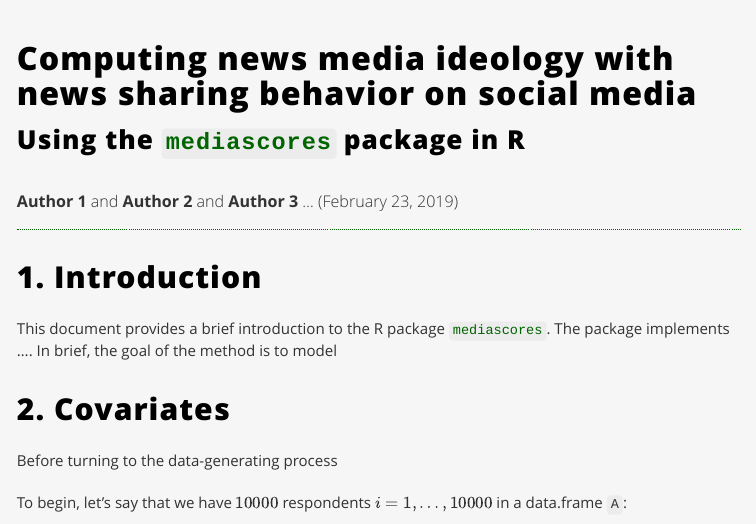
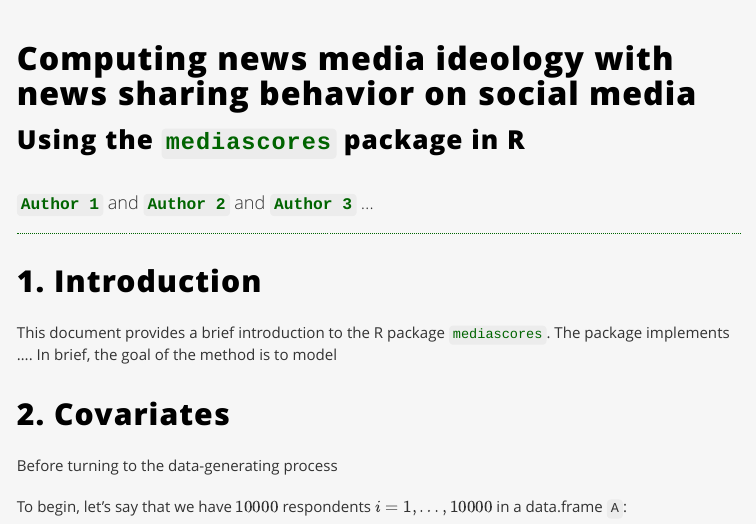
Before and after one commit to SMAPPNYU/mediascores, an R Markdown document (vignettes/mediascores-vignette.Rmd): the page in a window 1100 px wide, from its top. Rendered offline with R 4.5, knitr and Pandoc, with nearby package versions.

Commit message:
few minor fixes

```diff
--- a/vignettes/mediascores-vignette.Rmd
+++ b/vignettes/mediascores-vignette.Rmd
@@ -136,7 +136,7 @@ set.seed(121)
 
 <h1 style = "font-size: 32px; margin-bottom: 0px; padding-bottom:0px;">Computing news media ideology with news sharing behavior on social media</h1>
 <h2 style = "font-size: 26px; margin-top: 15px">Using the [`mediascores`](https://cran.r-project.org/package=mediascores) package in R</h2>
-<h5 style = "margin-top: 30px; font-weight: 300">**Author 1** and **Author 2** and **Author 3** ... (February 23, 2019)</h5>
+<h5 style = "font-size: 18px; margin-top: 30px; font-weight: 300">**[`Author 1`](https://google.com)** and **[`Author 2`](https://google.com)** and **[`Author 3`](https://google.com)** ...</h5>
 <hr style = "margin-bottom: 0px; margin-top: 18px; border:1px; border-top: dotted 1px; color:#006400">
 
 
```
